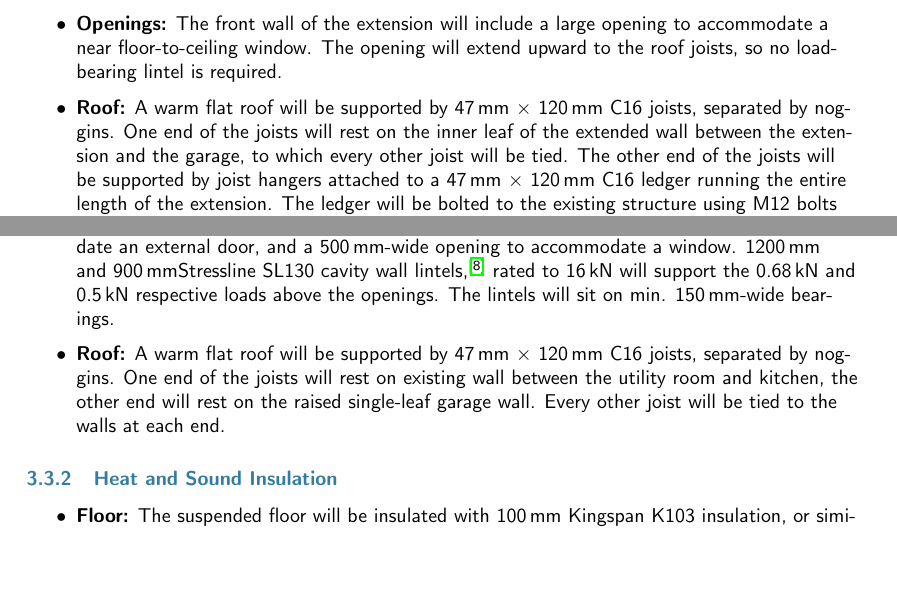
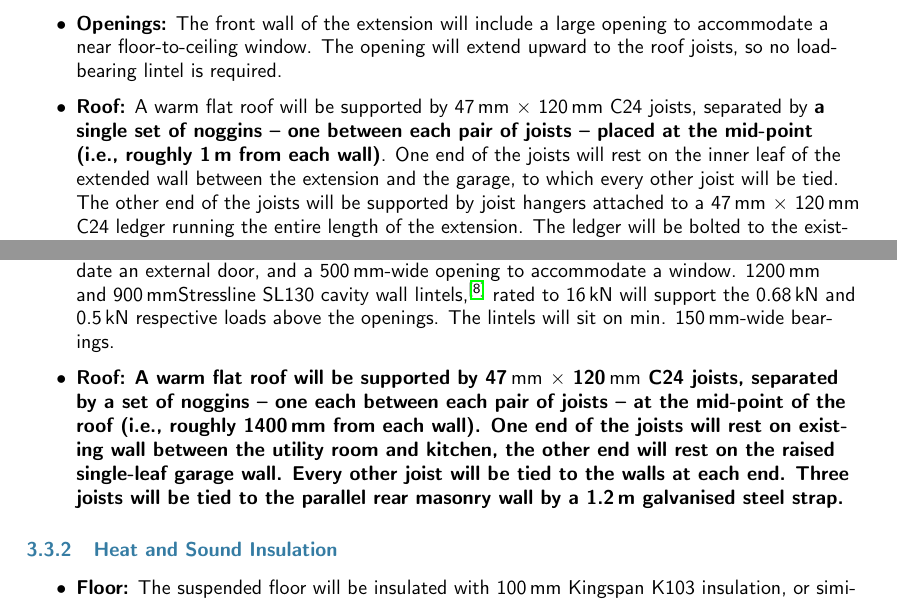
Before and after one commit to jrmullaney/Extension, a LaTeX document (BuildingRegs/supporting.tex): two parts of pages 3 and 5 of 7, joined at a grey line, cut so that both start at the same text, the shorter picture padded with empty space. Compiled offline with pdfLaTeX.

Commit message:
Addressed up to and including 1.5

```diff
--- a/BuildingRegs/supporting.tex
+++ b/BuildingRegs/supporting.tex
@@ -79,7 +79,7 @@ The alterations to the existing extension will involve the demolition of the fro
   \item {\bf Walls:} The walls of the extension will consist of a double leaf of clay brick and 7.3\,N DCBs tied to the existing building every 225\mm\ vertically {\bf using a proprietary wall starter kit such as the SabreFix Wall Starter Kit, or similar}.\cite{starterkit} The inner and outer leaves will be tied together every 600\mm\ horizontally and 450\mm\ vertically, reducing to 225\mm\ around openings. The garage wall will consist of a single leaf of clay brick and 7.3\,N DCBs tied to the existing building every 225\mm\ vertically. The single leaf wall will have a 327$\times$215\mm\ pier at the end, which is 1300\mm\ from a pier in the existing garage wall. All walls will have separate DPCs for the inner and outer leaves at least 150\mm\ above the ground level.
   \item {\bf Footings:} The double-leaf walls will sit on 900\mm\ deep, 225\mm\ thick, 600\mm\ wide concrete strip footings. The single-leaf wall will sit on 900\mm\ deep, 225\mm\ thick, 400\mm\ wide concrete strip footings.
   \item {\bf Openings:} The front wall of the extension will include a large opening to accommodate a near floor-to-ceiling window. The opening will extend upward to the roof joists, so no load-bearing lintel is required.
-  \item {\bf Roof:} A warm flat roof will be supported by 47\mm\ $\times$ 120\mm\ C16 joists, separated by noggins. One end of the joists will rest on the inner leaf of the extended wall between the extension and the garage, to which every other joist will be tied. The other end of the joists will be supported by joist hangers attached to a 47\mm\ $\times$ 120\mm\ C16 ledger running the entire length of the extension. The ledger will be bolted to the existing structure using M12 bolts resin-fixed to the existing structure at max. 400\mm\ horizontal spacings. The existing uninsulated garage roof will be extended forwards to meet the new front of the garage. The extension to the garage roof will be supported by 47\mm\ $\times$ 120\mm\ C16 joists. One end of the joists will rest on the outer leaf of the extended wall between the extension and the garage, to which every other joist will be tied. The other end of the joists will be rest on the single leaf garage wall, to which every other joist will be tied.
+  \item {\bf Roof:} A warm flat roof will be supported by 47\mm\ $\times$ 120\mm\ C24 joists, separated by {\bf a single set of noggins -- one between each pair of joists -- placed at the mid-point (i.e., roughly 1\,m from each wall)}. One end of the joists will rest on the inner leaf of the extended wall between the extension and the garage, to which every other joist will be tied. The other end of the joists will be supported by joist hangers attached to a 47\mm\ $\times$ 120\mm\ C24 ledger running the entire length of the extension. The ledger will be bolted to the existing structure using M12 bolts resin-fixed to the existing structure at max. 400\mm\ horizontal spacings. The existing uninsulated garage roof will be extended forwards to meet the new front of the garage. The extension to the garage roof will be supported by 47\mm\ $\times$ 120\mm\ C24 joists. One end of the joists will rest on the outer leaf of the extended wall between the extension and the garage, to which every other joist will be tied. The other end of the joists will be rest on the single leaf garage wall, to which every other joist will be tied.
 
 \end{itemize}
 
@@ -112,7 +112,7 @@ The rear of the existing garage will be partitioned-off and converted into a uti
   \item {\bf Walls:} The rear wall of the rear room will consist of a double leaf of clay brick and 7.3\,N DCBs tied to the existing building every 225\mm\ vertically {\bf using a proprietary wall starter kit such as the SabreFix Wall Starter Kit, or similar}.\cite{starterkit} The inner and outer leaves will be tied together every 600\mm\ horizontally and 450\mm\ vertically, reducing to 225\mm\ around openings. The rear wall will have separate DPCs for the inner and outer leaves at least 150\mm\ above the ground level. The existing single-leaf garage wall will be raised by roughly 650\mm\ to match the height of the opposing wall and be lined with an insulated stud wall. The partition wall between the rear wall and garage will consist of three courses of brick including a DPC onto which an insulated and fire-proofed stud wall will be built. A sound-insulated stud wall (not shown on plans) will be constructed between the utility room and w/c.
   \item {\bf Footings:} The double-leaf rear wall will sit on the existing wall of the garage. Existing plans from when these were constructed show that they sit on 600\mm wide, 225\mm\ thick footings. The wall between the rear room and the garage will sit on the existing gararge floor, which existing plans show to consist of a 100\mm\ thick layer of concrete.
   \item {\bf Openings:} The rear wall of the extension will include a 830\mm -wide opening to accommodate an external door, and a 500\mm -wide opening to accommodate a window. 1200\mm\ and 900\mm Stressline SL130 cavity wall lintels\cite{esteel}, rated to 16\,kN will support the 0.68\,kN and 0.5\,kN respective loads above the openings. The lintels will sit on min. 150\mm -wide bearings.
-  \item {\bf Roof:} A warm flat roof will be supported by 47\mm\ $\times$ 120\mm\ C16 joists, separated by noggins. One end of the joists will rest on existing wall between the utility room and kitchen, the other end will rest on the raised single-leaf garage wall. Every other joist will be tied to the walls at each end.
+  \item {\bf Roof:} {\bf A warm flat roof will be supported by 47\mm\ $\times$ 120\mm\ C24 joists, separated by a set of noggins -- one each between each pair of joists -- at the mid-point of the roof (i.e., roughly 1400\,mm from each wall). One end of the joists will rest on existing wall between the utility room and kitchen, the other end will rest on the raised single-leaf garage wall. Every other joist will be tied to the walls at each end. Three joists will be tied to the parallel rear masonry wall by a 1.2\,m galvanised steel strap.}
 \end{itemize}
 
 \subsubsection{Heat and Sound Insulation}
```
Also changed, not shown: BuildingRegs/response.tex (+2 -1 lines), BuildingRegs/response.pdf, BuildingRegs/supporting.pdf, 1 other file.
